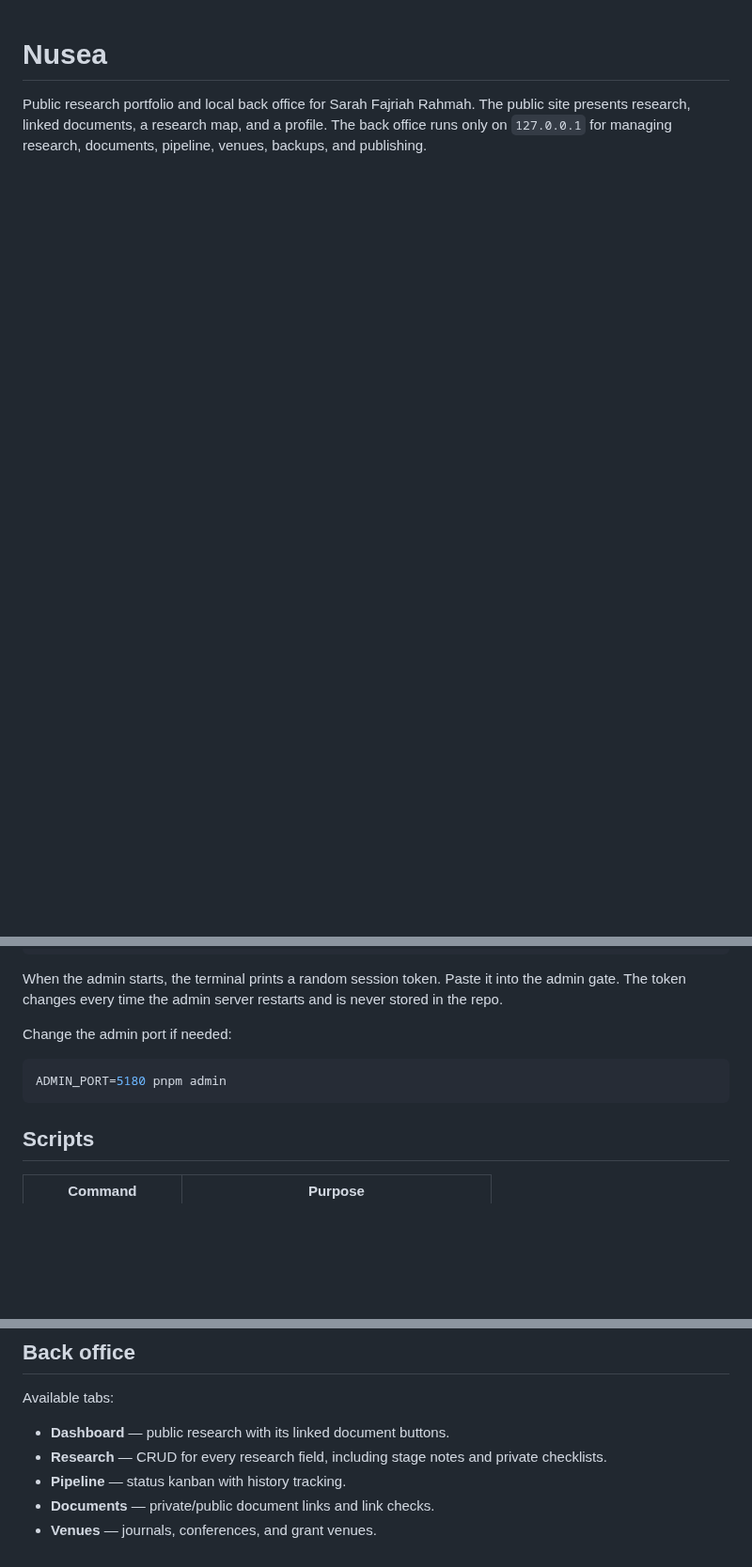
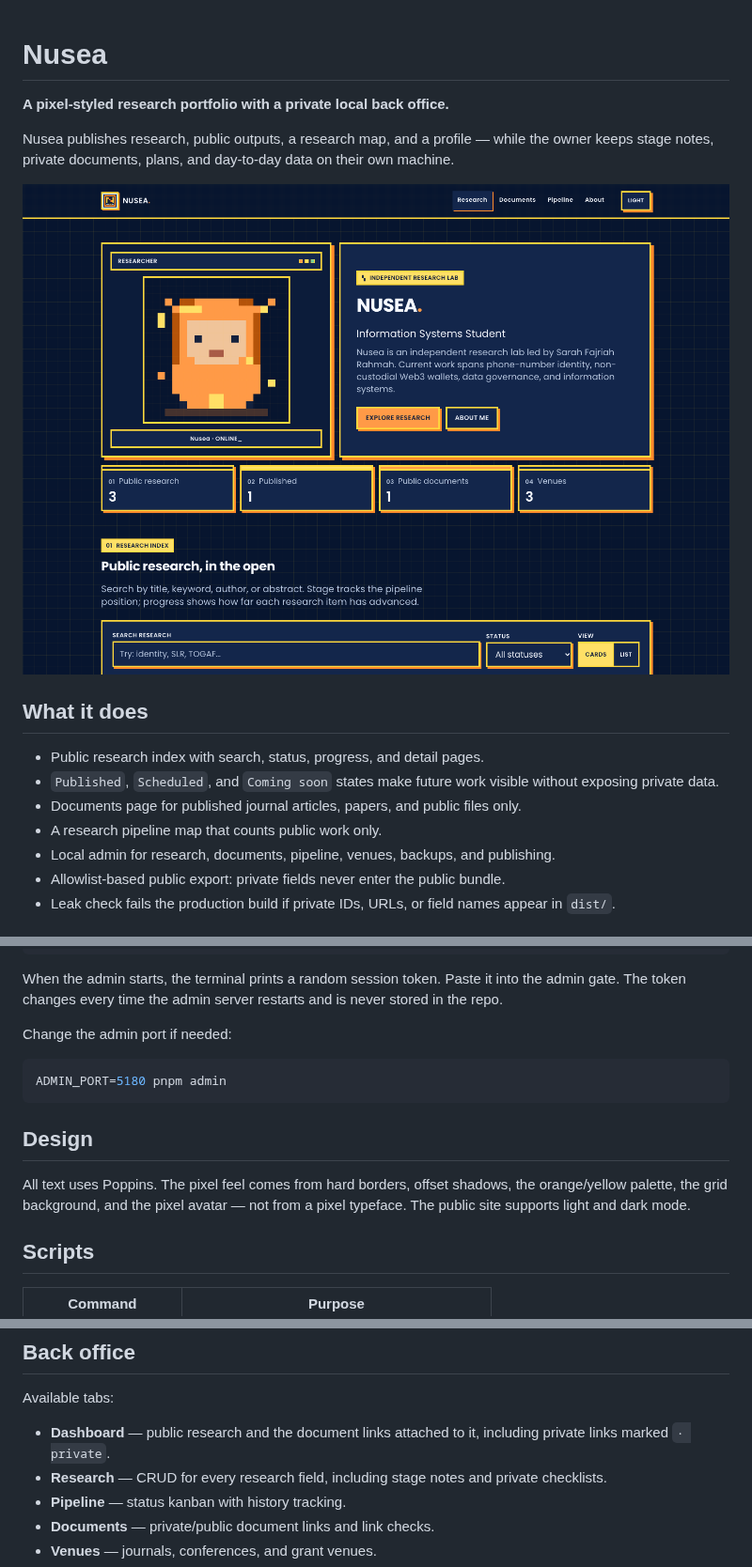
Before and after one commit to s-erzv/nusea, a Markdown page: README.md, 3 parts joined by grey strips. Shown at 94% size. Drawn GitHub-style; pictures changed too: docs/screenshots/home.png (added); blank space fills up the shorter version.

````diff
--- a/README.md
+++ b/README.md
@@ -1,3 +1,18 @@
 # Nusea
 
-Public research portfolio and local back office for Sarah Fajriah Rahmah. The public site presents research, linked documents, a research map, and a profile. The back office runs only on `127.0.0.1` for managing research, documents, pipeline, venues, backups, and publishing.
+**A pixel-styled research portfolio with a private local back office.**
+
+Nusea publishes research, public outputs, a research map, and a profile — while the owner keeps stage notes, private documents, plans, and day-to-day data on their own machine.
+
+![Nusea public homepage](docs/screenshots/home.png)
+
+## What it does
+
+- Public research index with search, status, progress, and detail pages.
+- `Published`, `Scheduled`, and `Coming soon` states make future work visible without exposing private data.
+- Documents page for published journal articles, papers, and public files only.
+- A research pipeline map that counts public work only.
+- Local admin for research, documents, pipeline, venues, backups, and publishing.
+- Allowlist-based public export: private fields never enter the public bundle.
+- Leak check fails the production build if private IDs, URLs, or field names appear in `dist/`.
+
@@ -44,6 +68,10 @@ Change the admin port if needed:
 ADMIN_PORT=5180 pnpm admin
 ```
 
+## Design
+
+All text uses Poppins. The pixel feel comes from hard borders, offset shadows, the orange/yellow palette, the grid background, and the pixel avatar — not from a pixel typeface. The public site supports light and dark mode.
+
 ## Scripts
 
 | Command | Purpose |
@@ -119,7 +151,7 @@ Only public documents appear in `/documents`. Private links and local paths stay
 
 Available tabs:
 
-- **Dashboard** — public research with its linked document buttons.
+- **Dashboard** — public research and the document links attached to it, including private links marked `· private`.
 - **Research** — CRUD for every research field, including stage notes and private checklists.
 - **Pipeline** — status kanban with history tracking.
 - **Documents** — private/public document links and link checks.
````
Also changed, not shown: other parts of README.md (+21 -12 lines), docs/screenshots/documents.png (added), docs/screenshots/mobile-home.png (added), docs/screenshots/mobile-pipeline.png (added), docs/screenshots/pipeline.png (added), 1 other file.
